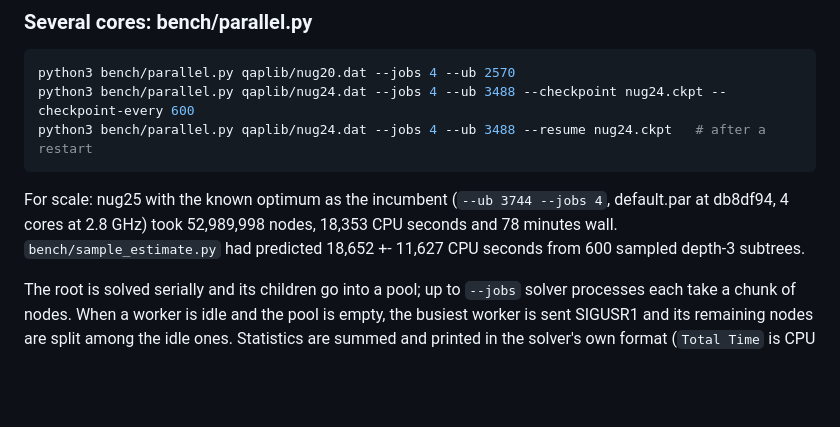
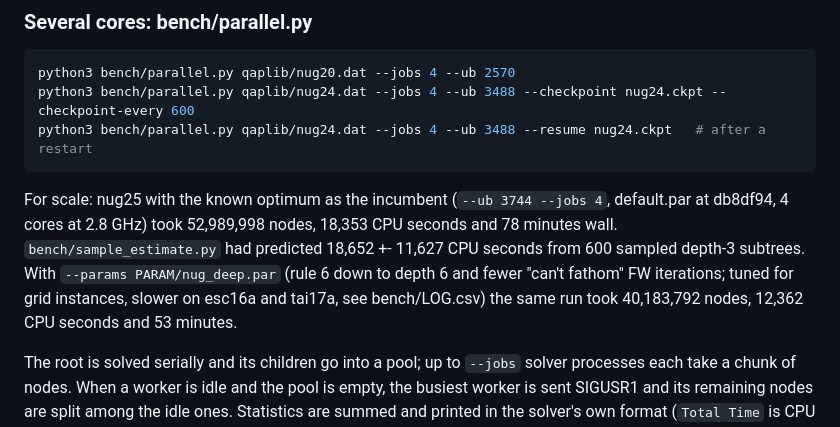
Before and after one commit to natebrix/qap, a Markdown page: RUNNING.md, the part around the change. Drawn GitHub-style; blank space fills up the shorter version.

Commit message:
nug25 with nug_deep.par: 40.2M nodes, 12,362 CPU s, 53 min on 4 cores (default: 53.0M, 18,353 s, 78 min)
Co-Authored-By: Claude Opus 5.5 <noreply@anthropic.com>
Claude-Session: https://claude.ai/code/session_019Ts57i4XhL4zckR3supPtT

```diff
--- a/RUNNING.md
+++ b/RUNNING.md
@@ -99,7 +99,11 @@ python3 bench/parallel.py qaplib/nug24.dat --jobs 4 --ub 3488 --resume nug24.ckp
 For scale: nug25 with the known optimum as the incumbent (`--ub 3744
 --jobs 4`, default.par at db8df94, 4 cores at 2.8 GHz) took 52,989,998 nodes,
 18,353 CPU seconds and 78 minutes wall. `bench/sample_estimate.py` had
-predicted 18,652 +- 11,627 CPU seconds from 600 sampled depth-3 subtrees.
+predicted 18,652 +- 11,627 CPU seconds from 600 sampled depth-3 subtrees. With
+`--params PARAM/nug_deep.par` (rule 6 down to depth 6 and fewer "can't fathom"
+FW iterations; tuned for grid instances, slower on esc16a and tai17a, see
+bench/LOG.csv) the same run took 40,183,792 nodes, 12,362 CPU seconds and
+53 minutes.
 
 The root is solved serially and its children go into a pool; up to `--jobs`
 solver processes each take a chunk of nodes. When a worker is idle and the
```
